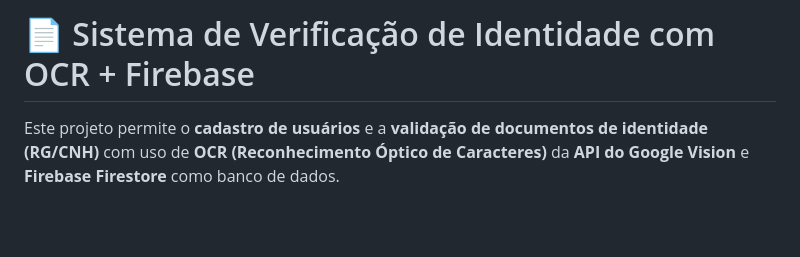
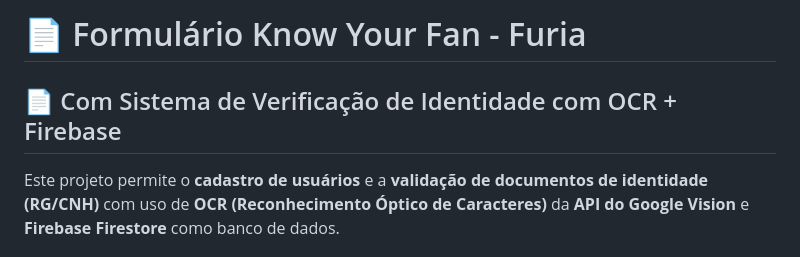
Before and after one commit to brunocmnz/furia-form, a Markdown page: README.md, the part around the change. Rendered like a GitHub page; blank space fills up the shorter version.

```diff
--- a/README.md
+++ b/README.md
@@ -1,4 +1,5 @@
-# 📄 Sistema de Verificação de Identidade com OCR + Firebase
+#  📄 Formulário Know Your Fan - Furia
+## 📄 Com Sistema de Verificação de Identidade com OCR + Firebase
 
 Este projeto permite o **cadastro de usuários** e a **validação de documentos de identidade (RG/CNH)** com uso de **OCR (Reconhecimento Óptico de Caracteres)** da **API do Google Vision** e **Firebase Firestore** como banco de dados.
 
```
